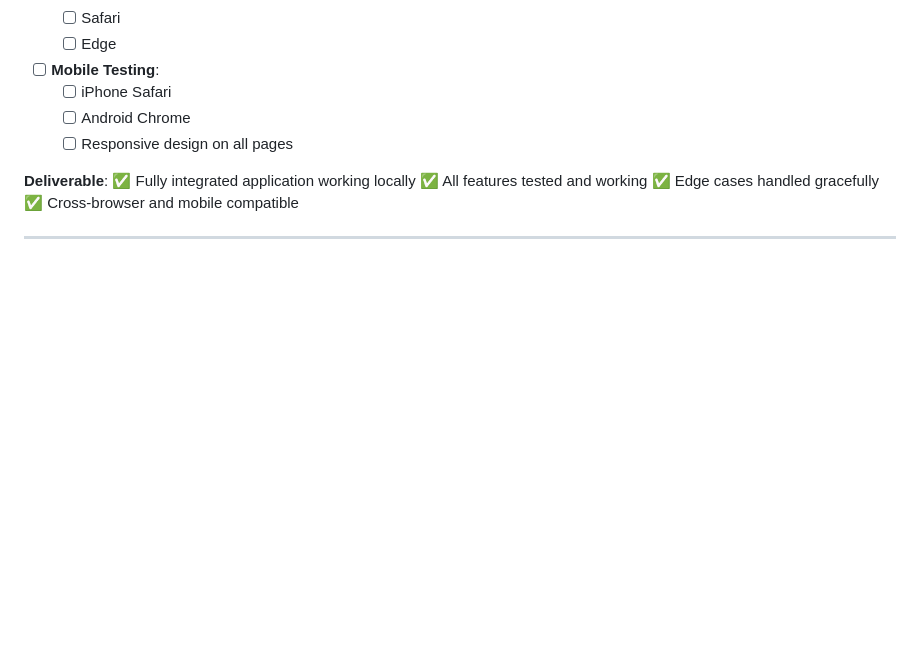
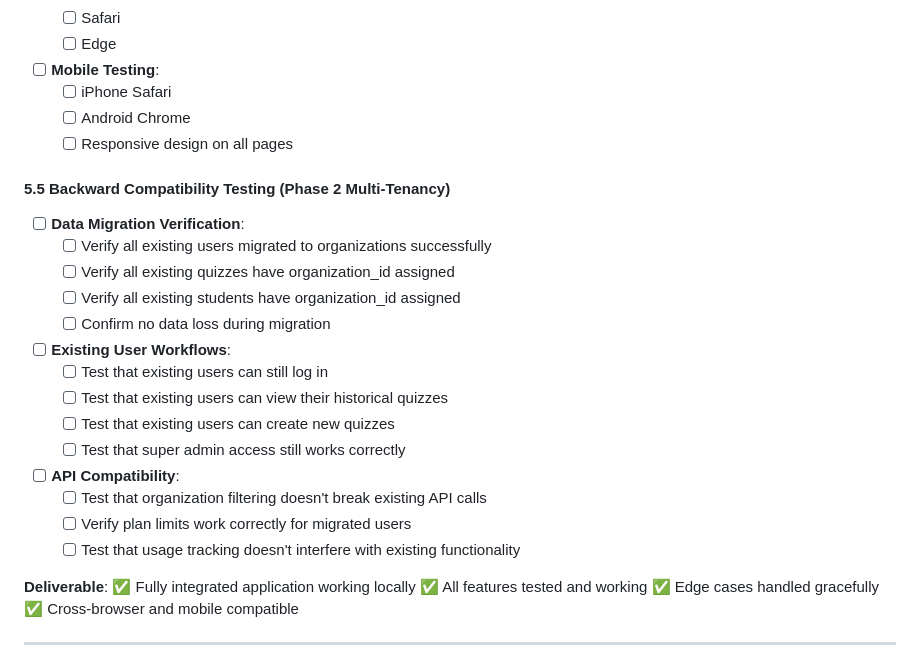
Before and after one commit to ben-lattimore/quizmarkerNov25Update, a Markdown page: MIGRATION_PLAN.md, the part around the change. Rendered like a GitHub page; blank space fills up the shorter version.

Commit message:
Add Phase 5.5: Backward Compatibility Testing for Multi-Tenancy
Add comprehensive backward compatibility testing checklist to ensure Phase 2
multi-tenancy implementation doesn't break existing functionality:

- Data migration verification (users, quizzes, students)
- Existing user workflows (login, viewing quizzes, creating new quizzes)
- API compatibility (organization filtering, plan limits, usage tracking)

These tests will be performed during Phase 5 Integration & Testing when the
UI is complete.

🤖 Generated with [Claude Code](https://claude.com/claude-code)

Co-Authored-By: Claude <noreply@anthropic.com>

```diff
--- a/MIGRATION_PLAN.md
+++ b/MIGRATION_PLAN.md
@@ -568,6 +568,24 @@ api.interceptors.response.use(
   - [ ] Android Chrome
   - [ ] Responsive design on all pages
 
+#### 5.5 Backward Compatibility Testing (Phase 2 Multi-Tenancy)
+- [ ] **Data Migration Verification**:
+  - [ ] Verify all existing users migrated to organizations successfully
+  - [ ] Verify all existing quizzes have organization_id assigned
+  - [ ] Verify all existing students have organization_id assigned
+  - [ ] Confirm no data loss during migration
+
+- [ ] **Existing User Workflows**:
+  - [ ] Test that existing users can still log in
+  - [ ] Test that existing users can view their historical quizzes
+  - [ ] Test that existing users can create new quizzes
+  - [ ] Test that super admin access still works correctly
+
+- [ ] **API Compatibility**:
+  - [ ] Test that organization filtering doesn't break existing API calls
+  - [ ] Verify plan limits work correctly for migrated users
+  - [ ] Test that usage tracking doesn't interfere with existing functionality
+
 **Deliverable**:
 ✅ Fully integrated application working locally
 ✅ All features tested and working
```
